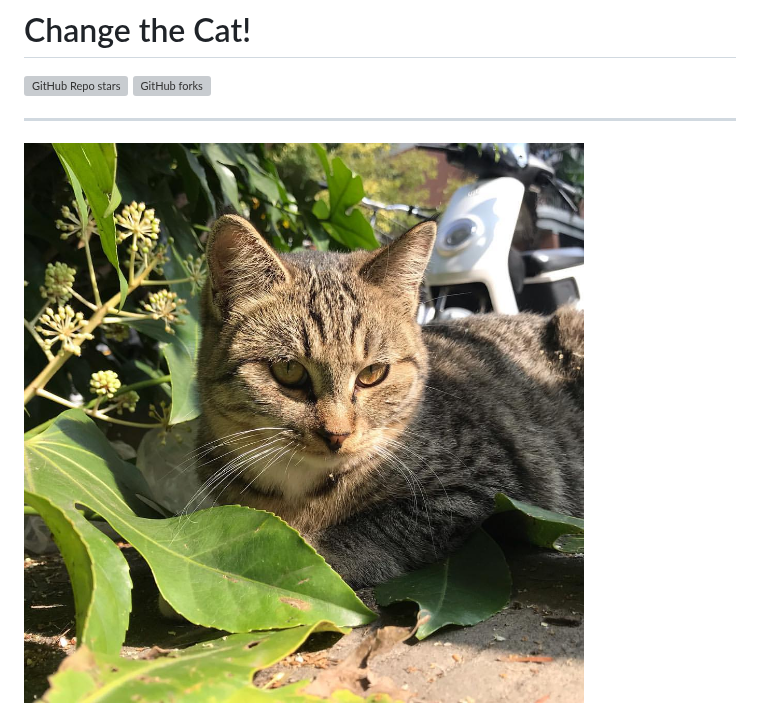
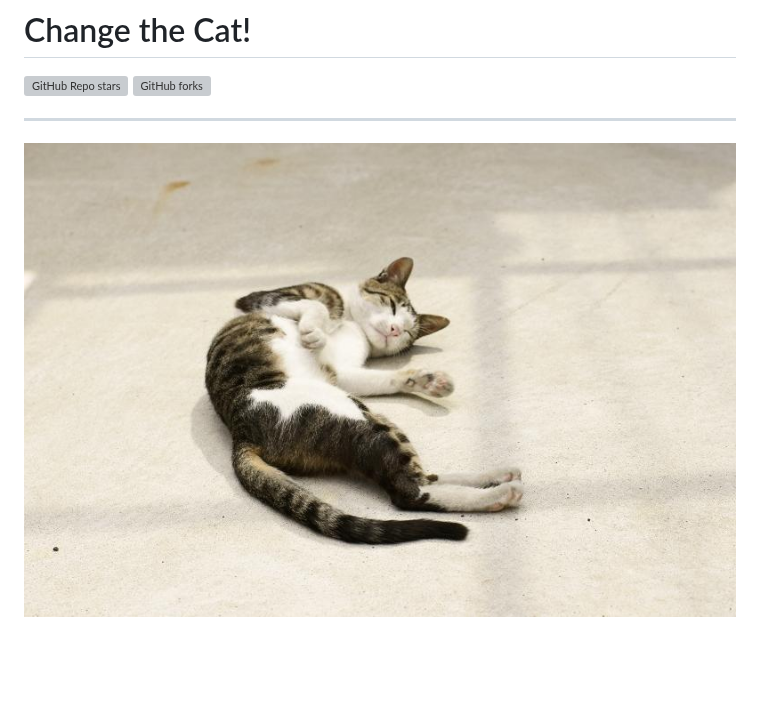
Before and after one commit to Saviru/change-the-cat, a Markdown page: README.md, the part around one of its changes. Drawn GitHub-style; pictures changed too: images/cat.jpg; blank space fills up the shorter version; grey boxes are pictures that could not be loaded.

```diff
--- a/README.md
+++ b/README.md
@@ -6,5 +6,5 @@
 <hr id="top">
 <p align="center">
 
-![Random Cat](images/cat.jpg?v=1743796968477)
+![Random Cat](images/cat.jpg?v=1743798547085)
 
```
Also changed, not shown: other parts of README.md (+1 -1 lines), 1 other file.
